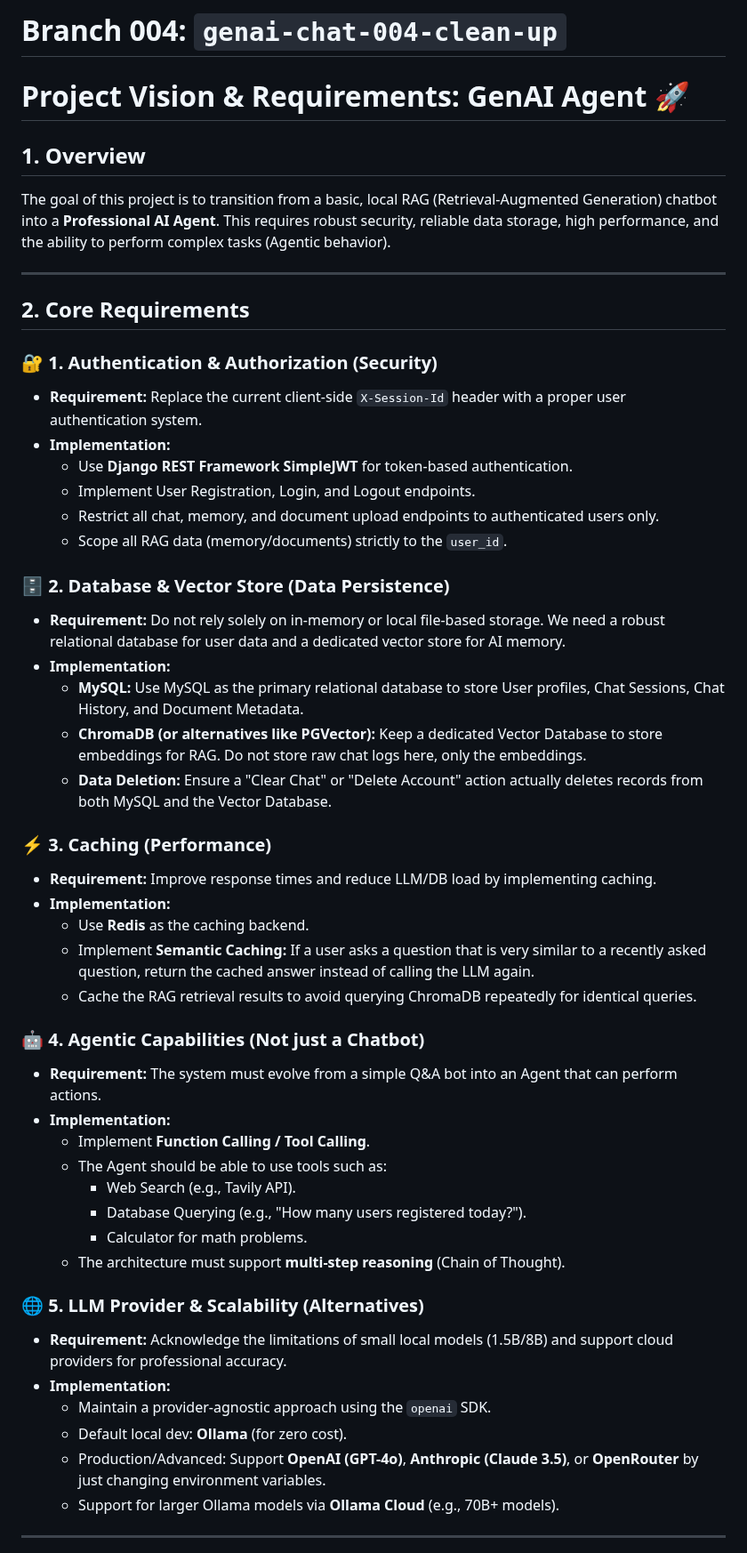
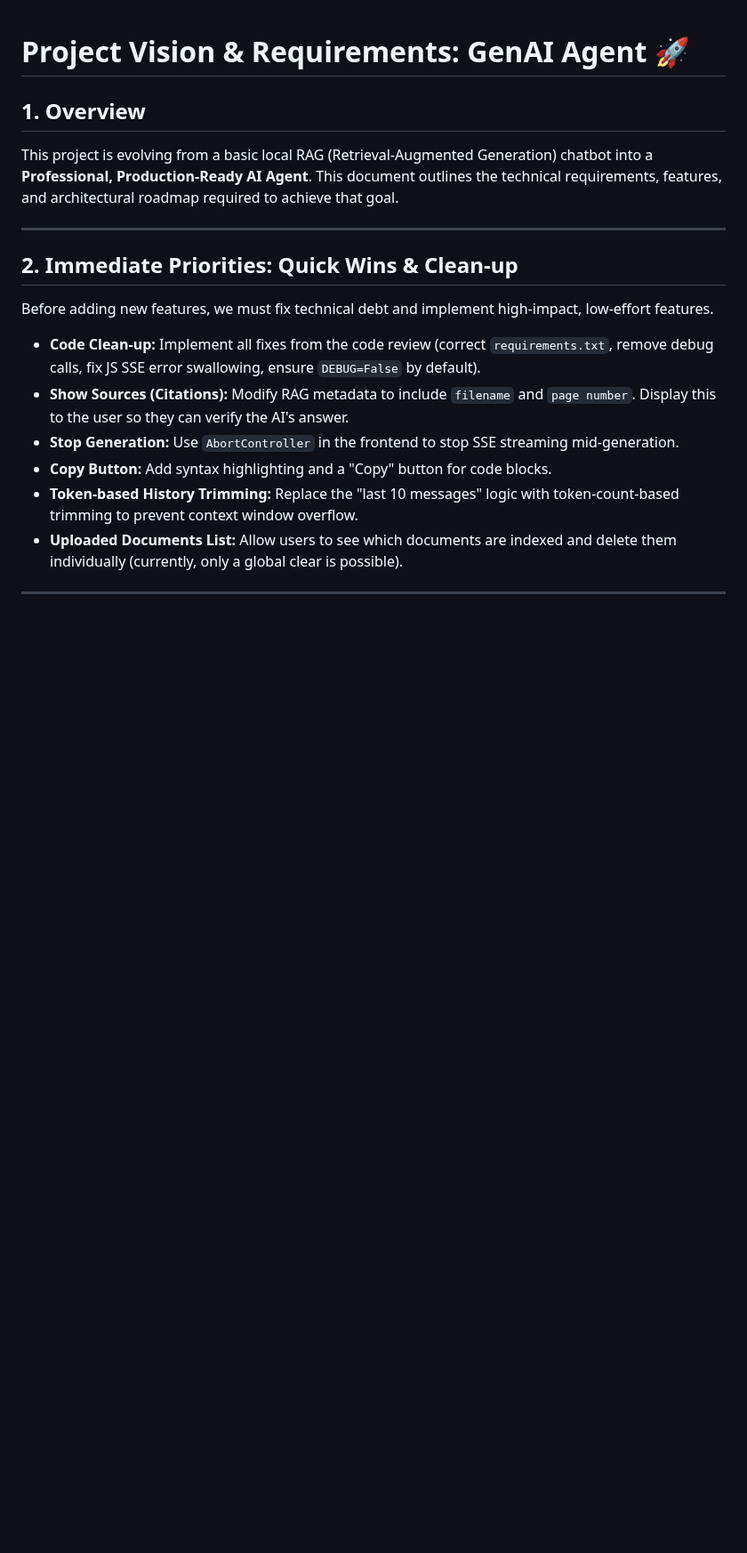
Before and after one commit to jprsurendra/genai-chat-django, a Markdown page: new_requirements.md, the part around one of its changes. Shown at 89% size. GitHub-like rendering; blank space fills up the shorter version.

```diff
--- a/new_requirements.md
+++ b/new_requirements.md
@@ -1,53 +1,18 @@
-# Branch 004: `genai-chat-004-clean-up`
-
 # Project Vision & Requirements: GenAI Agent 🚀
 
 ## 1. Overview
-The goal of this project is to transition from a basic, local RAG (Retrieval-Augmented Generation) chatbot into a **Professional AI Agent**. This requires robust security, reliable data storage, high performance, and the ability to perform complex tasks (Agentic behavior).
+This project is evolving from a basic local RAG (Retrieval-Augmented Generation) chatbot into a **Professional, Production-Ready AI Agent**. This document outlines the technical requirements, features, and architectural roadmap required to achieve that goal.
 
 ---
 
-## 2. Core Requirements
-
-### 🔐 1. Authentication & Authorization (Security)
-- **Requirement:** Replace the current client-side `X-Session-Id` header with a proper user authentication system.
-- **Implementation:**
-  - Use **Django REST Framework SimpleJWT** for token-based authentication.
-  - Implement User Registration, Login, and Logout endpoints.
-  - Restrict all chat, memory, and document upload endpoints to authenticated users only.
-  - Scope all RAG data (memory/documents) strictly to the `user_id`.
-
-### 🗄️ 2. Database & Vector Store (Data Persistence)
-- **Requirement:** Do not rely solely on in-memory or local file-based storage. We need a robust relational database for user data and a dedicated vector store for AI memory.
-- **Implementation:**
-  - **MySQL:** Use MySQL as the primary relational database to store User profiles, Chat Sessions, Chat History, and Document Metadata.
-  - **ChromaDB (or alternatives like PGVector):** Keep a dedicated Vector Database to store embeddings for RAG. Do not store raw chat logs here, only the embeddings.
-  - **Data Deletion:** Ensure a "Clear Chat" or "Delete Account" action actually deletes records from both MySQL and the Vector Database.
-
-### ⚡ 3. Caching (Performance)
-- **Requirement:** Improve response times and reduce LLM/DB load by implementing caching.
-- **Implementation:**
-  - Use **Redis** as the caching backend.
-  - Implement **Semantic Caching:** If a user asks a question that is very similar to a recently asked question, return the cached answer instead of calling the LLM again.
-  - Cache the RAG retrieval results to avoid querying ChromaDB repeatedly for identical queries.
-
-### 🤖 4. Agentic Capabilities (Not just a Chatbot)
-- **Requirement:** The system must evolve from a simple Q&A bot into an Agent that can perform actions.
-- **Implementation:**
-  - Implement **Function Calling / Tool Calling**.
-  - The Agent should be able to use tools such as:
-    - Web Search (e.g., Tavily API).
-    - Database Querying (e.g., "How many users registered today?").
-    - Calculator for math problems.
-  - The architecture must support **multi-step reasoning** (Chain of Thought).
-
-### 🌐 5. LLM Provider & Scalability (Alternatives)
-- **Requirement:** Acknowledge the limitations of small local models (1.5B/8B) and support cloud providers for professional accuracy.
-- **Implementation:**
-  - Maintain a provider-agnostic approach using the `openai` SDK.
-  - Default local dev: **Ollama** (for zero cost).
-  - Production/Advanced: Support **OpenAI (GPT-4o)**, **Anthropic (Claude 3.5)**, or **OpenRouter** by just changing environment variables.
-  - Support for larger Ollama models via **Ollama Cloud** (e.g., 70B+ models).
+## 2. Immediate Priorities: Quick Wins & Clean-up
+Before adding new features, we must fix technical debt and implement high-impact, low-effort features.
+- **Code Clean-up:** Implement all fixes from the code review (correct `requirements.txt`, remove debug calls, fix JS SSE error swallowing, ensure `DEBUG=False` by default).
+- **Show Sources (Citations):** Modify RAG metadata to include `filename` and `page number`. Display this to the user so they can verify the AI's answer.
+- **Stop Generation:** Use `AbortController` in the frontend to stop SSE streaming mid-generation.
+- **Copy Button:** Add syntax highlighting and a "Copy" button for code blocks.
+- **Token-based History Trimming:** Replace the "last 10 messages" logic with token-count-based trimming to prevent context window overflow.
+- **Uploaded Documents List:** Allow users to see which documents are indexed and delete them individually (currently, only a global clear is possible).
 
 ---
 
```
Also changed, not shown: other parts of new_requirements.md (+49 -8 lines).
